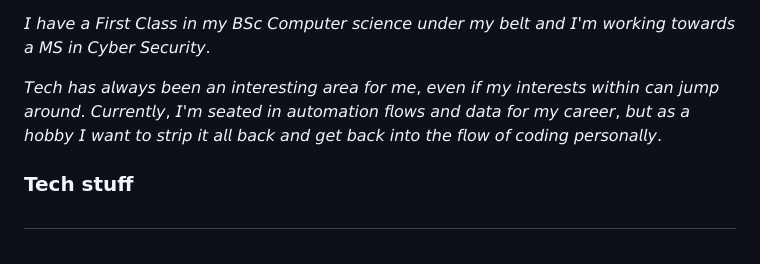
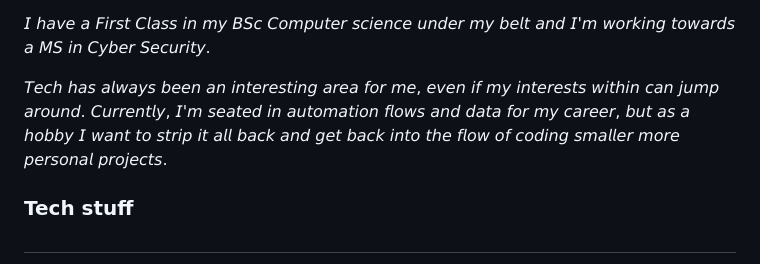
Before and after one commit to TayyebaSadaq/TayyebaSadaq, a Markdown page: README.md, the part around the change. GitHub-like rendering.

Commit message:
fixed personal info wording
Updated the description of my interests and career goals in the README.

```diff
--- a/README.md
+++ b/README.md
@@ -6,7 +6,7 @@
 
 𝘐 𝘩𝘢𝘷𝘦 𝘢 𝘍𝘪𝘳𝘴𝘵 𝘊𝘭𝘢𝘴𝘴 𝘪𝘯 𝘮𝘺 𝘉𝘚𝘤 𝘊𝘰𝘮𝘱𝘶𝘵𝘦𝘳 𝘴𝘤𝘪𝘦𝘯𝘤𝘦 𝘶𝘯𝘥𝘦𝘳 𝘮𝘺 𝘣𝘦𝘭𝘵 𝘢𝘯𝘥 𝘐'𝘮 𝘸𝘰𝘳𝘬𝘪𝘯𝘨 𝘵𝘰𝘸𝘢𝘳𝘥𝘴 𝘢 𝘔𝘚 𝘪𝘯 𝘊𝘺𝘣𝘦𝘳 𝘚𝘦𝘤𝘶𝘳𝘪𝘵𝘺.
 
-𝘛𝘦𝘤𝘩 𝘩𝘢𝘴 𝘢𝘭𝘸𝘢𝘺𝘴 𝘣𝘦𝘦𝘯 𝘢𝘯 𝘪𝘯𝘵𝘦𝘳𝘦𝘴𝘵𝘪𝘯𝘨 𝘢𝘳𝘦𝘢 𝘧𝘰𝘳 𝘮𝘦, 𝘦𝘷𝘦𝘯 𝘪𝘧 𝘮𝘺 𝘪𝘯𝘵𝘦𝘳𝘦𝘴𝘵𝘴 𝘸𝘪𝘵𝘩𝘪𝘯 𝘤𝘢𝘯 𝘫𝘶𝘮𝘱 𝘢𝘳𝘰𝘶𝘯𝘥. 𝘊𝘶𝘳𝘳𝘦𝘯𝘵𝘭𝘺, 𝘐'𝘮 𝘴𝘦𝘢𝘵𝘦𝘥 𝘪𝘯 𝘢𝘶𝘵𝘰𝘮𝘢𝘵𝘪𝘰𝘯 𝘧𝘭𝘰𝘸𝘴 𝘢𝘯𝘥 𝘥𝘢𝘵𝘢 𝘧𝘰𝘳 𝘮𝘺 𝘤𝘢𝘳𝘦𝘦𝘳, 𝘣𝘶𝘵 𝘢𝘴 𝘢 𝘩𝘰𝘣𝘣𝘺 𝘐 𝘸𝘢𝘯𝘵 𝘵𝘰 𝘴𝘵𝘳𝘪𝘱 𝘪𝘵 𝘢𝘭𝘭 𝘣𝘢𝘤𝘬 𝘢𝘯𝘥 𝘨𝘦𝘵 𝘣𝘢𝘤𝘬 𝘪𝘯𝘵𝘰 𝘵𝘩𝘦 𝘧𝘭𝘰𝘸 𝘰𝘧 𝘤𝘰𝘥𝘪𝘯𝘨 𝘱𝘦𝘳𝘴𝘰𝘯𝘢𝘭𝘭𝘺.
+𝘛𝘦𝘤𝘩 𝘩𝘢𝘴 𝘢𝘭𝘸𝘢𝘺𝘴 𝘣𝘦𝘦𝘯 𝘢𝘯 𝘪𝘯𝘵𝘦𝘳𝘦𝘴𝘵𝘪𝘯𝘨 𝘢𝘳𝘦𝘢 𝘧𝘰𝘳 𝘮𝘦, 𝘦𝘷𝘦𝘯 𝘪𝘧 𝘮𝘺 𝘪𝘯𝘵𝘦𝘳𝘦𝘴𝘵𝘴 𝘸𝘪𝘵𝘩𝘪𝘯 𝘤𝘢𝘯 𝘫𝘶𝘮𝘱 𝘢𝘳𝘰𝘶𝘯𝘥. 𝘊𝘶𝘳𝘳𝘦𝘯𝘵𝘭𝘺, 𝘐'𝘮 𝘴𝘦𝘢𝘵𝘦𝘥 𝘪𝘯 𝘢𝘶𝘵𝘰𝘮𝘢𝘵𝘪𝘰𝘯 𝘧𝘭𝘰𝘸𝘴 𝘢𝘯𝘥 𝘥𝘢𝘵𝘢 𝘧𝘰𝘳 𝘮𝘺 𝘤𝘢𝘳𝘦𝘦𝘳, 𝘣𝘶𝘵 𝘢𝘴 𝘢 𝘩𝘰𝘣𝘣𝘺 𝘐 𝘸𝘢𝘯𝘵 𝘵𝘰 𝘴𝘵𝘳𝘪𝘱 𝘪𝘵 𝘢𝘭𝘭 𝘣𝘢𝘤𝘬 𝘢𝘯𝘥 𝘨𝘦𝘵 𝘣𝘢𝘤𝘬 𝘪𝘯𝘵𝘰 𝘵𝘩𝘦 𝘧𝘭𝘰𝘸 𝘰𝘧 𝘤𝘰𝘥𝘪𝘯𝘨 𝘴𝘮𝘢𝘭𝘭𝘦𝘳 𝘮𝘰𝘳𝘦 𝘱𝘦𝘳𝘴𝘰𝘯𝘢𝘭 𝘱𝘳𝘰𝘫𝘦𝘤𝘵𝘴.
 
 ### Tech stuff
 #
```
